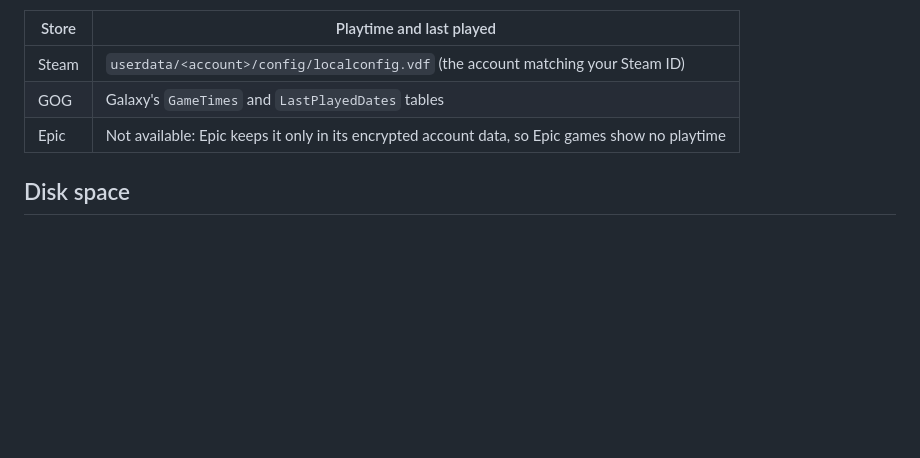
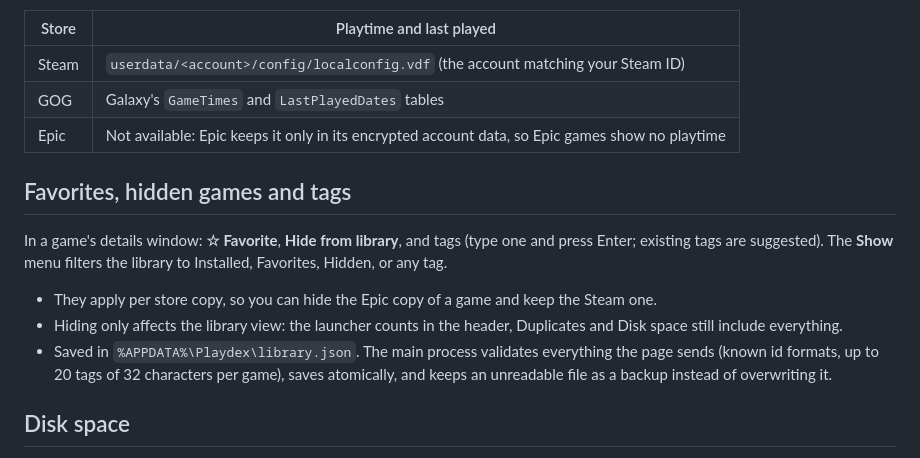
Before and after one commit to Divyansh3105/playdex, a Markdown page: README.md, the part around the change. Rendered like a GitHub page; blank space fills up the shorter version.

```diff
--- a/README.md
+++ b/README.md
@@ -67,6 +67,17 @@ The **Sort** menu orders the library by name, recently played, most played, or i
 | GOG | Galaxy's `GameTimes` and `LastPlayedDates` tables |
 | Epic | Not available: Epic keeps it only in its encrypted account data, so Epic games show no playtime |
 
+## Favorites, hidden games and tags
+
+In a game's details window: **☆ Favorite**, **Hide from library**, and tags (type one and press Enter; existing
+tags are suggested). The **Show** menu filters the library to Installed, Favorites, Hidden, or any tag.
+
+- They apply per store copy, so you can hide the Epic copy of a game and keep the Steam one.
+- Hiding only affects the library view: the launcher counts in the header, Duplicates and Disk space still include everything.
+- Saved in `%APPDATA%\Playdex\library.json`. The main process validates everything the page sends (known id
+  formats, up to 20 tags of 32 characters per game), saves atomically, and keeps an unreadable file as a backup
+  instead of overwriting it.
+
 ## Disk space
 
 The **Disk space** tab shows free space on each drive that has games, how much of it your games use, installed
```
Also changed, not shown: docs/screenshot-details.jpg, docs/screenshot-duplicates.jpg, docs/screenshot-library.jpg, 7 other files.
